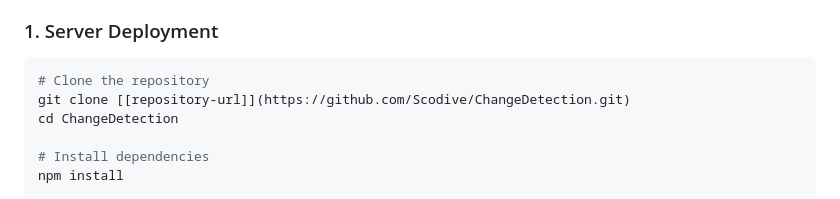
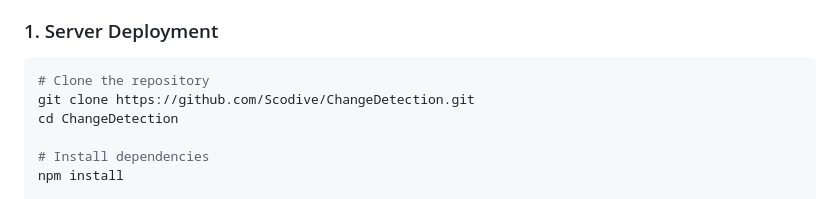
Before and after one commit to Scodive/ChangeDetection, a Markdown page: README.md, the part around the change. GitHub-like rendering.

````diff
--- a/README.md
+++ b/README.md
@@ -55,7 +55,7 @@ web-content-monitor/
 
 ```bash
 # Clone the repository
-git clone [[repository-url]](https://github.com/Scodive/ChangeDetection.git)
+git clone https://github.com/Scodive/ChangeDetection.git
 cd ChangeDetection
 
 # Install dependencies
````
